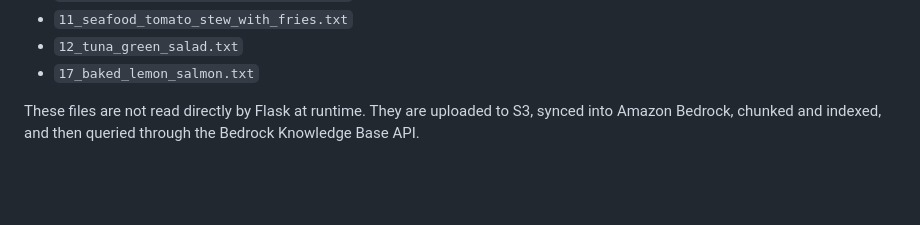
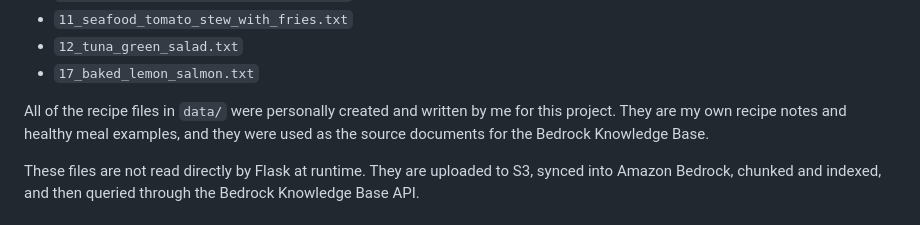
Before and after one commit to MayaAtwan/health, a Markdown page: README.md, the part around the change. Rendered like a GitHub page; blank space fills up the shorter version.

Commit message:
Note original recipe documents in README

```diff
--- a/README.md
+++ b/README.md
@@ -37,6 +37,8 @@ The knowledge base was created from a small but meaningful set of recipe documen
 - `11_seafood_tomato_stew_with_fries.txt`
 - `12_tuna_green_salad.txt`
 - `17_baked_lemon_salmon.txt`
+
+All of the recipe files in `data/` were personally created and written by me for this project. They are my own recipe notes and healthy meal examples, and they were used as the source documents for the Bedrock Knowledge Base.
 
 These files are not read directly by Flask at runtime. They are uploaded to S3, synced into Amazon Bedrock, chunked and indexed, and then queried through the Bedrock Knowledge Base API.
 
```
